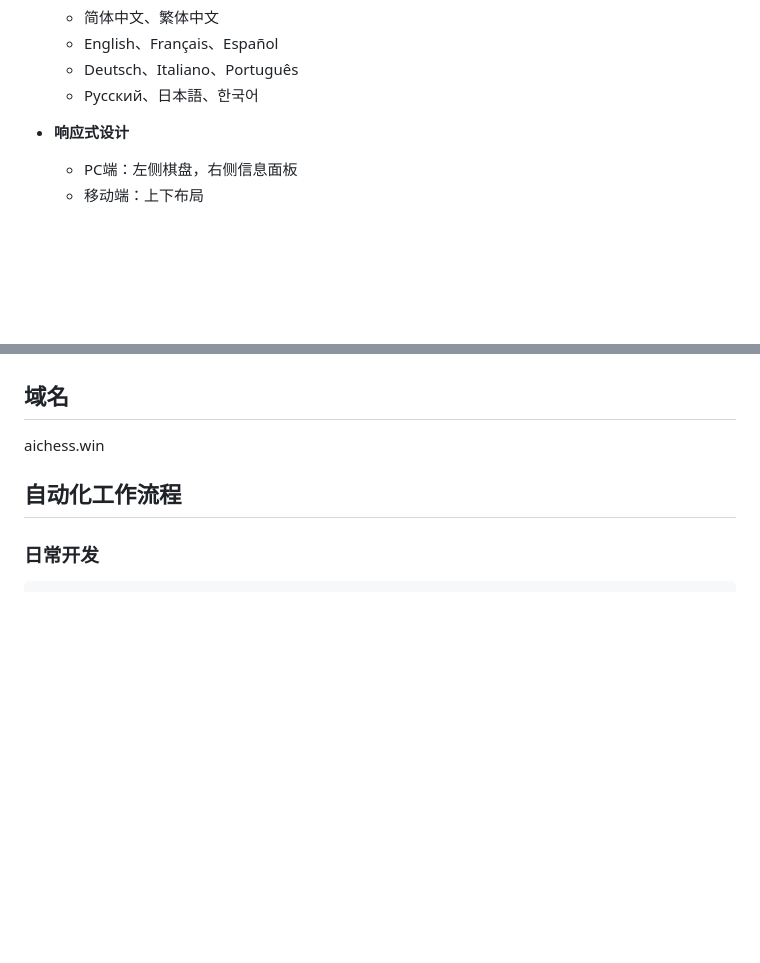
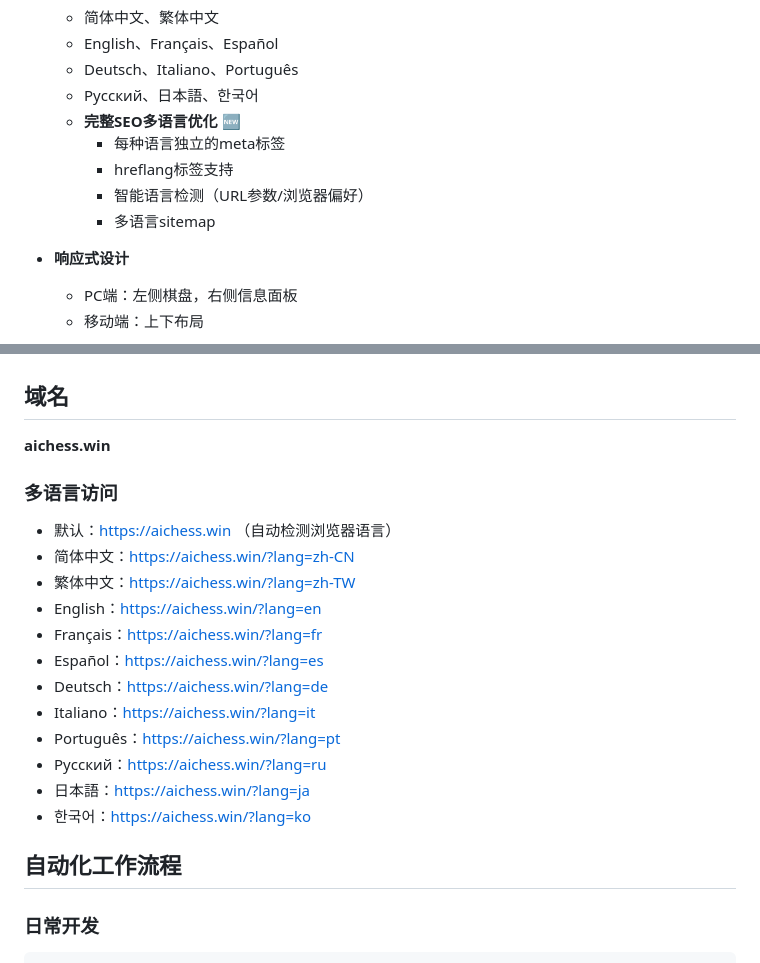
Before and after one commit to zhaibin/aichess, a Markdown page: README.md, 2 parts joined by grey strips. Rendered like a GitHub page; blank space fills up the shorter version.

Commit message:
文档: 添加多语言SEO说明和语言访问URL

```diff
--- a/README.md
+++ b/README.md
@@ -29,6 +29,11 @@
   - English、Français、Español
   - Deutsch、Italiano、Português
   - Русский、日本語、한국어
+  - **完整SEO多语言优化** 🆕
+    - 每种语言独立的meta标签
+    - hreflang标签支持
+    - 智能语言检测（URL参数/浏览器偏好）
+    - 多语言sitemap
 
 - **响应式设计**
   - PC端：左侧棋盘，右侧信息面板
@@ -168,7 +173,21 @@ GET /api/game-state?gameId=xxx
 
 ## 域名
 
-aichess.win
+**aichess.win**
+
+### 多语言访问
+- 默认：https://aichess.win （自动检测浏览器语言）
+- 简体中文：https://aichess.win/?lang=zh-CN
+- 繁体中文：https://aichess.win/?lang=zh-TW
+- English：https://aichess.win/?lang=en
+- Français：https://aichess.win/?lang=fr
+- Español：https://aichess.win/?lang=es
+- Deutsch：https://aichess.win/?lang=de
+- Italiano：https://aichess.win/?lang=it
+- Português：https://aichess.win/?lang=pt
+- Русский：https://aichess.win/?lang=ru
+- 日本語：https://aichess.win/?lang=ja
+- 한국어：https://aichess.win/?lang=ko
 
 ## 自动化工作流程
 
```
